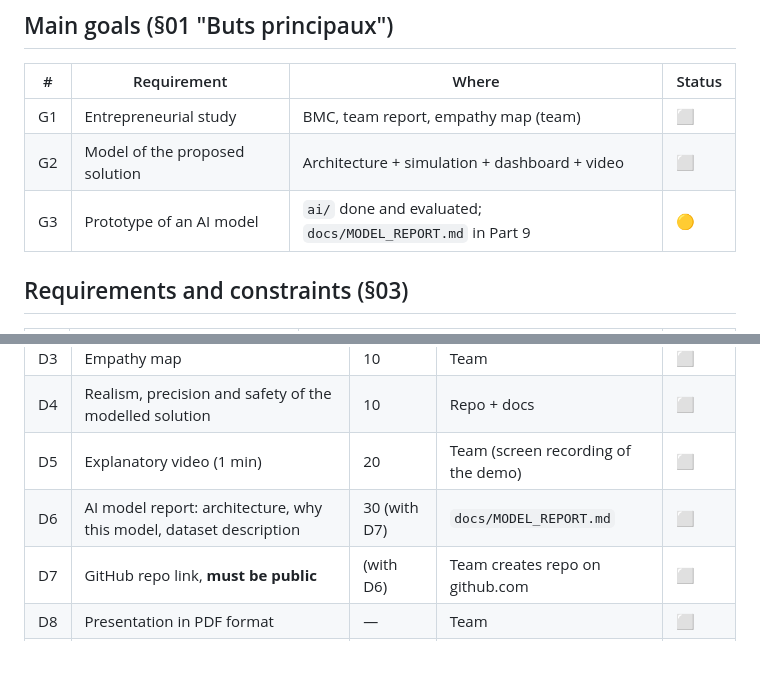
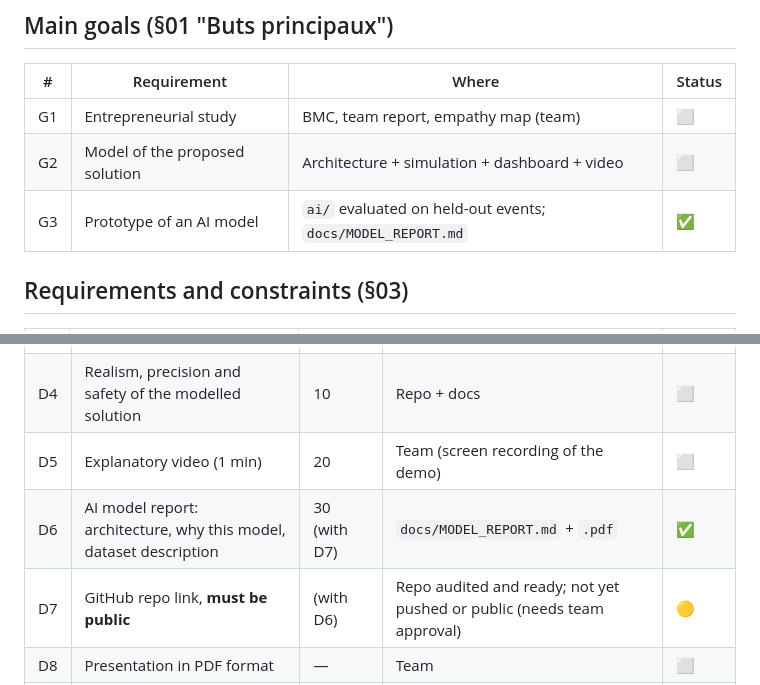
Before and after one commit to Salmalang/orbita, a Markdown page: docs/REQUIREMENTS.md, 2 parts joined by grey strips. GitHub-like rendering; blank space fills up the shorter version.

```diff
--- a/docs/REQUIREMENTS.md
+++ b/docs/REQUIREMENTS.md
@@ -22,7 +22,7 @@ Status: ⬜ todo · 🟡 in progress · ✅ done · ➖ not applicable / team ta
 |---|---|---|---|
 | G1 | Entrepreneurial study | BMC, team report, empathy map (team) | ⬜ |
 | G2 | Model of the proposed solution | Architecture + simulation + dashboard + video | ⬜ |
-| G3 | Prototype of an AI model | `ai/` done and evaluated; `docs/MODEL_REPORT.md` in Part 9 | 🟡 |
+| G3 | Prototype of an AI model | `ai/` evaluated on held-out events; `docs/MODEL_REPORT.md` | ✅ |
 
 ## Requirements and constraints (§03)
 | # | Requirement | How we meet it | Status |
@@ -42,8 +42,8 @@ Status: ⬜ todo · 🟡 in progress · ✅ done · ➖ not applicable / team ta
 | D3 | Empathy map | 10 | Team | ⬜ |
 | D4 | Realism, precision and safety of the modelled solution | 10 | Repo + docs | ⬜ |
 | D5 | Explanatory video (1 min) | 20 | Team (screen recording of the demo) | ⬜ |
-| D6 | AI model report: architecture, why this model, dataset description | 30 (with D7) | `docs/MODEL_REPORT.md` | ⬜ |
-| D7 | GitHub repo link, **must be public** | (with D6) | Team creates repo on github.com | ⬜ |
+| D6 | AI model report: architecture, why this model, dataset description | 30 (with D7) | `docs/MODEL_REPORT.md` + `.pdf` | ✅ |
+| D7 | GitHub repo link, **must be public** | (with D6) | Repo audited and ready; not yet pushed or public (needs team approval) | 🟡 |
 | D8 | Presentation in PDF format | — | Team | ⬜ |
 | D9 | Summary file in the Google Drive folder presenting all elements and results | — | Team | ⬜ |
 
```
Also changed, not shown: docs/MODEL_REPORT.md (+1 -1 lines), docs/report_figures/confusion_matrices.png, 6 other files.
